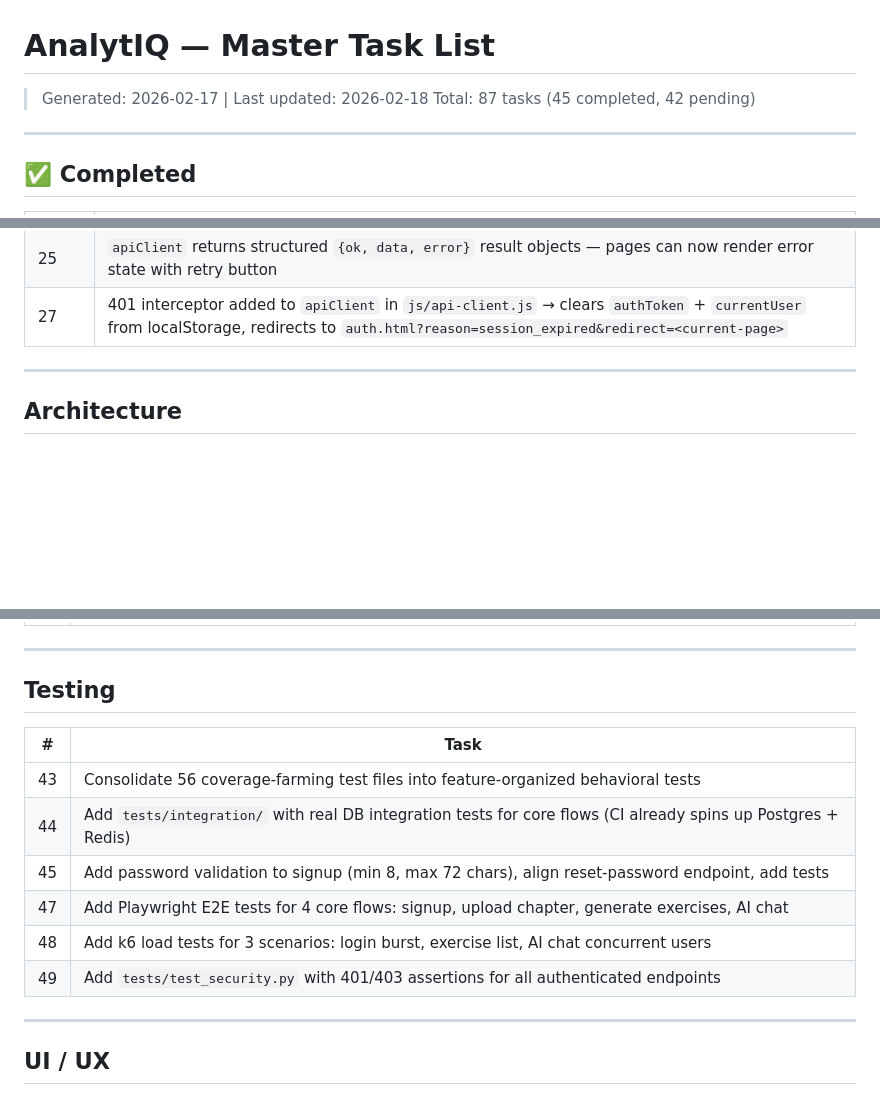
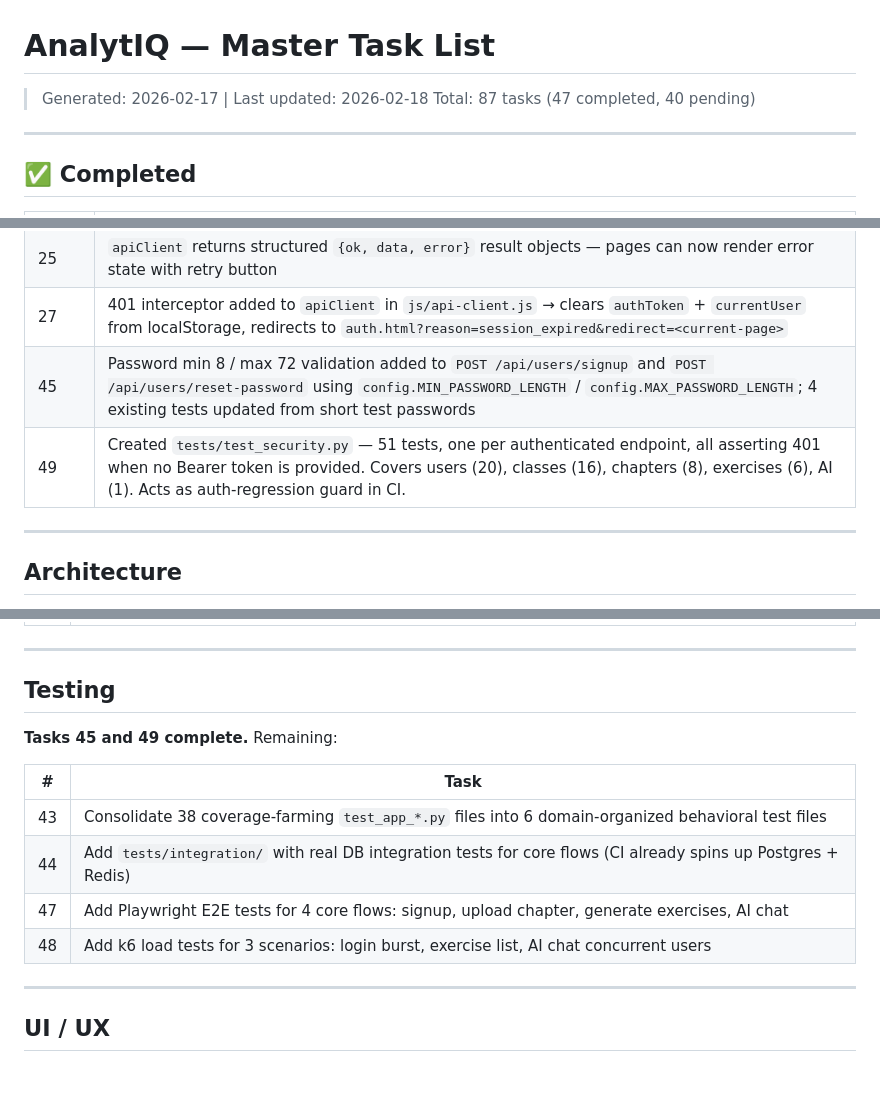
Before and after one commit to adam-elharouchi/AnalytIQ, a Markdown page: TASKS.md, 3 parts joined by grey strips. Drawn GitHub-style; blank space fills up the shorter version.

Commit message:
Update TASKS.md: mark Tasks 45 and 49 complete (47 total done)
Co-Authored-By: Claude Sonnet 4.6 <noreply@anthropic.com>

```diff
--- a/TASKS.md
+++ b/TASKS.md
@@ -1,7 +1,7 @@
 # AnalytIQ — Master Task List
 
 > Generated: 2026-02-17 | Last updated: 2026-02-18
-> Total: 87 tasks (45 completed, 42 pending)
+> Total: 87 tasks (47 completed, 40 pending)
 
 ---
 
@@ -54,6 +54,8 @@
 | 24 | Created `js/ui-states.js` — `uiStates.showLoading()` (CSS skeleton shimmer cards), `showEmpty()` (empty state + CTA), `showError()` (retry button), `showContent()`; CSS injected once on first call |
 | 25 | `apiClient` returns structured `{ok, data, error}` result objects — pages can now render error state with retry button |
 | 27 | 401 interceptor added to `apiClient` in `js/api-client.js` → clears `authToken` + `currentUser` from localStorage, redirects to `auth.html?reason=session_expired&redirect=<current-page>` |
+| 45 | Password min 8 / max 72 validation added to `POST /api/users/signup` and `POST /api/users/reset-password` using `config.MIN_PASSWORD_LENGTH` / `config.MAX_PASSWORD_LENGTH`; 4 existing tests updated from short test passwords |
+| 49 | Created `tests/test_security.py` — 51 tests, one per authenticated endpoint, all asserting 401 when no Bearer token is provided. Covers users (20), classes (16), chapters (8), exercises (6), AI (1). Acts as auth-regression guard in CI. |
 
 ---
 
@@ -129,14 +131,14 @@
 
 ## Testing
 
+**Tasks 45 and 49 complete.** Remaining:
+
 | # | Task |
 |---|------|
-| 43 | Consolidate 56 coverage-farming test files into feature-organized behavioral tests |
+| 43 | Consolidate 38 coverage-farming `test_app_*.py` files into 6 domain-organized behavioral test files |
 | 44 | Add `tests/integration/` with real DB integration tests for core flows (CI already spins up Postgres + Redis) |
-| 45 | Add password validation to signup (min 8, max 72 chars), align reset-password endpoint, add tests |
 | 47 | Add Playwright E2E tests for 4 core flows: signup, upload chapter, generate exercises, AI chat |
 | 48 | Add k6 load tests for 3 scenarios: login burst, exercise list, AI chat concurrent users |
-| 49 | Add `tests/test_security.py` with 401/403 assertions for all authenticated endpoints |
 
 ---
 
```
Also changed, not shown: other parts of TASKS.md (+1 -1 lines).
